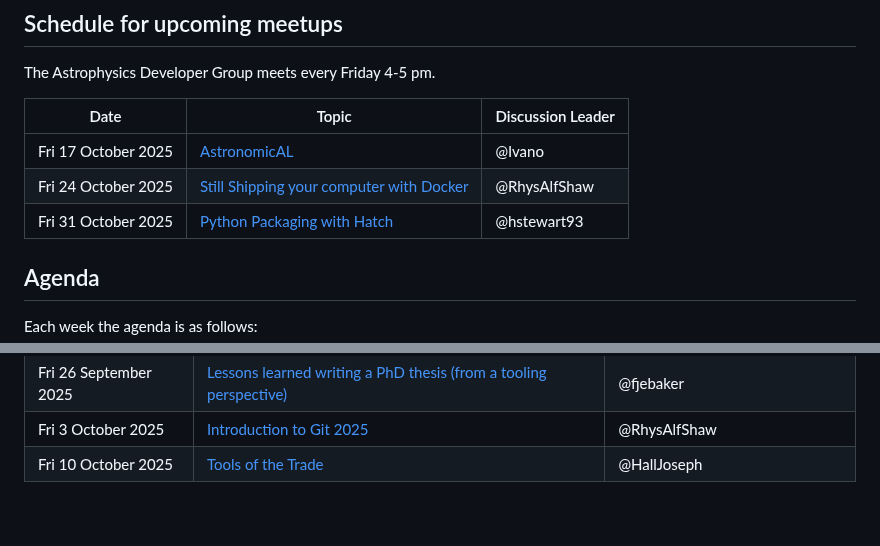
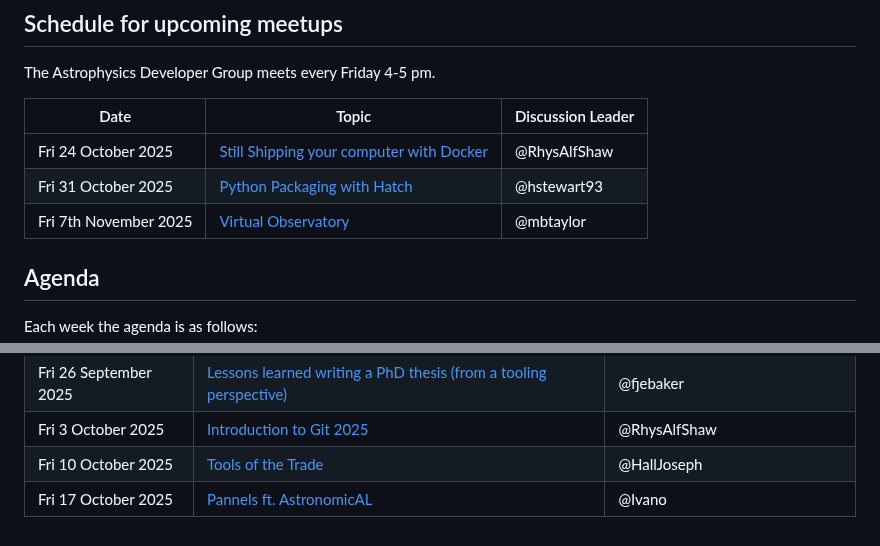
Before and after one commit to astro-group-bristol/developer-group, a Markdown page: README.md, 2 parts joined by grey strips. Rendered like a GitHub page.

Commit message:
updated schedulae

```diff
--- a/README.md
+++ b/README.md
@@ -6,11 +6,11 @@ Astrophysics Developer Group central repository for sharing issues, wins, resour
 
 The Astrophysics Developer Group meets every Friday 4-5 pm.
 
-| Date                | Topic                                                                                                         | Discussion Leader |
-| ------------------- | ------------------------------------------------------------------------------------------------------------- | ----------------- |
-| Fri 17 October 2025 | [AstronomicAL](https://github.com/astro-group-bristol/developer-group/issues/116)                             | @Ivano            |
-| Fri 24 October 2025 | [Still Shipping your computer with Docker](https://github.com/astro-group-bristol/developer-group/issues/117) | @RhysAlfShaw      |
-| Fri 31 October 2025 | [Python Packaging with Hatch](https://github.com/astro-group-bristol/developer-group/issues/114)              | @hstewart93       |
+| Date                  | Topic                                                                                                         | Discussion Leader |
+| --------------------- | ------------------------------------------------------------------------------------------------------------- | ----------------- |
+| Fri 24 October 2025   | [Still Shipping your computer with Docker](https://github.com/astro-group-bristol/developer-group/issues/117) | @RhysAlfShaw      |
+| Fri 31 October 2025   | [Python Packaging with Hatch](https://github.com/astro-group-bristol/developer-group/issues/114)              | @hstewart93       |
+| Fri 7th November 2025 | [Virtual Observatory](https://github.com/astro-group-bristol/developer-group/issues/129)                      | @mbtaylor         |
 
 ## Agenda
 
@@ -105,3 +105,4 @@ Each week the agenda is as follows:
 | Fri 26 September 2025 | [Lessons learned writing a PhD thesis (from a tooling perspective)](https://github.com/astro-group-bristol/developer-group/issues/110) | @fjebaker                        |
 | Fri 3 October 2025    | [Introduction to Git 2025](https://github.com/astro-group-bristol/developer-group/issues/112)                                          | @RhysAlfShaw                     |
 | Fri 10 October 2025   | [Tools of the Trade](https://github.com/astro-group-bristol/developer-group/issues/113)                                                | @HallJoseph                      |
+| Fri 17 October 2025   | [Pannels ft. AstronomicAL](https://github.com/astro-group-bristol/developer-group/issues/116)                                                      | @Ivano                           |
```
